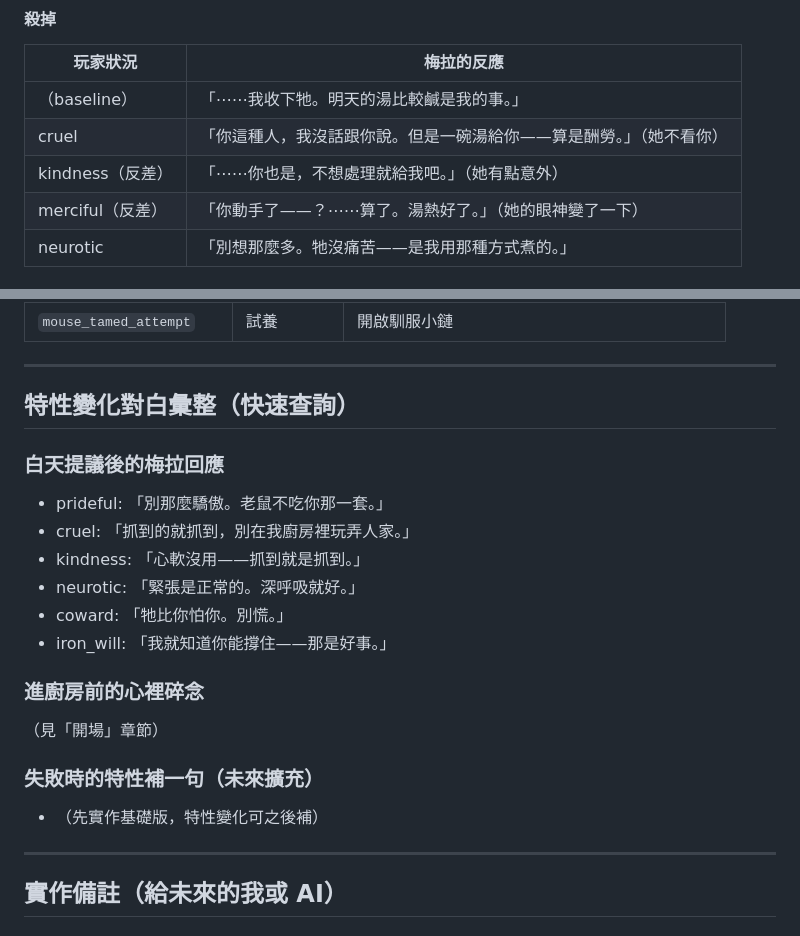
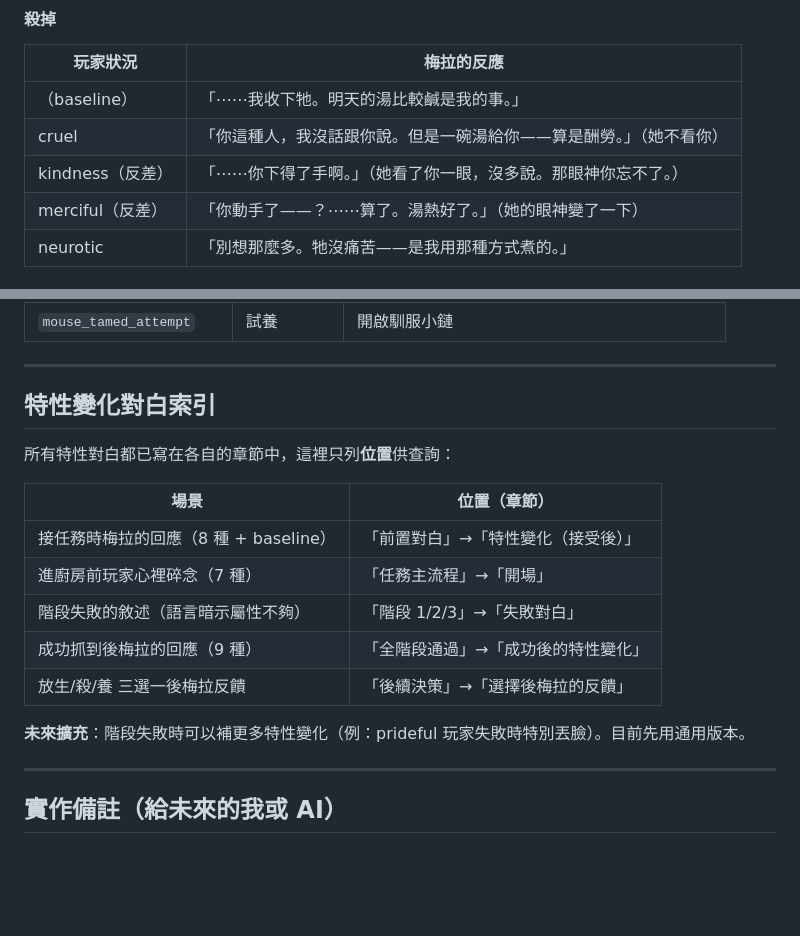
Before and after one commit to cooldragon313/gladiator100dz, a Markdown page: docs/quests/mela-rat.md, 2 parts joined by grey strips. Rendered like a GitHub page; blank space fills up the shorter version.

Commit message:
docs: mela-rat 刪冗餘舊版對白 + kindness 反差版改寫
1. 刪掉底部「特性變化對白彙整」裡的舊版對白
   - 與上方新版衝突（「心軟沒用」「挺著胸膛」等已廢棄版）
   - 改為純「索引表」指向各章節位置
   - 避免改 md 時改到一半另一半被漏

2. kindness + 殺掉的反差對白：
   舊：「⋯⋯你也是，不想處理就給我吧。」（難懂）
   新：「⋯⋯你下得了手啊。」（她看了你一眼，沒多說。那眼神你忘不了。）

Co-Authored-By: Claude Opus 4.7 (1M context) <noreply@anthropic.com>

```diff
--- a/docs/quests/mela-rat.md
+++ b/docs/quests/mela-rat.md
@@ -309,7 +309,7 @@ Day 1 預設 10/10/10。練 AGI 8 次 + DEX 8 次 + WIL 5 次 ≈ 達標（3-5
 |---|---|
 | （baseline） | 「⋯⋯我收下牠。明天的湯比較鹹是我的事。」 |
 | cruel | 「你這種人，我沒話跟你說。但是一碗湯給你——算是酬勞。」（她不看你） |
-| kindness（反差）| 「⋯⋯你也是，不想處理就給我吧。」（她有點意外） |
+| kindness（反差）| 「⋯⋯你下得了手啊。」（她看了你一眼，沒多說。那眼神你忘不了。） |
 | merciful（反差）| 「你動手了——？⋯⋯算了。湯熱好了。」（她的眼神變了一下） |
 | neurotic | 「別想那麼多。牠沒痛苦——是我用那種方式煮的。」 |
 
@@ -360,21 +360,19 @@ cruel 玩家**選擇放生** / kindness 玩家**選擇殺掉** 這種反差動
 
 ---
 
-## 特性變化對白彙整（快速查詢）
+## 特性變化對白索引
 
-### 白天提議後的梅拉回應
-- prideful: 「別那麼驕傲。老鼠不吃你那一套。」
-- cruel: 「抓到的就抓到，別在我廚房裡玩弄人家。」
-- kindness: 「心軟沒用——抓到就是抓到。」
-- neurotic: 「緊張是正常的。深呼吸就好。」
-- coward: 「牠比你怕你。別慌。」
-- iron_will: 「我就知道你能撐住——那是好事。」
+所有特性對白都已寫在各自的章節中，這裡只列**位置**供查詢：
 
-### 進廚房前的心裡碎念
-（見「開場」章節）
+| 場景 | 位置（章節） |
+|---|---|
+| 接任務時梅拉的回應（8 種 + baseline） | 「前置對白」→「特性變化（接受後）」 |
+| 進廚房前玩家心裡碎念（7 種） | 「任務主流程」→「開場」 |
+| 階段失敗的敘述（語言暗示屬性不夠） | 「階段 1/2/3」→「失敗對白」 |
+| 成功抓到後梅拉的回應（9 種） | 「全階段通過」→「成功後的特性變化」 |
+| 放生/殺/養 三選一後梅拉反饋 | 「後續決策」→「選擇後梅拉的反饋」 |
 
-### 失敗時的特性補一句（未來擴充）
-- （先實作基礎版，特性變化可之後補）
+**未來擴充**：階段失敗時可以補更多特性變化（例：prideful 玩家失敗時特別丟臉）。目前先用通用版本。
 
 ---
 
```
